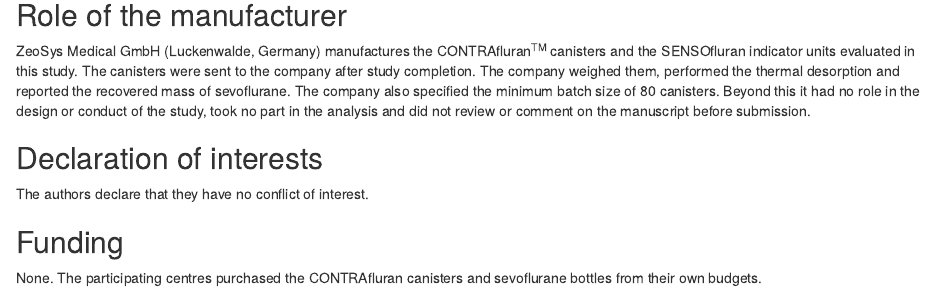
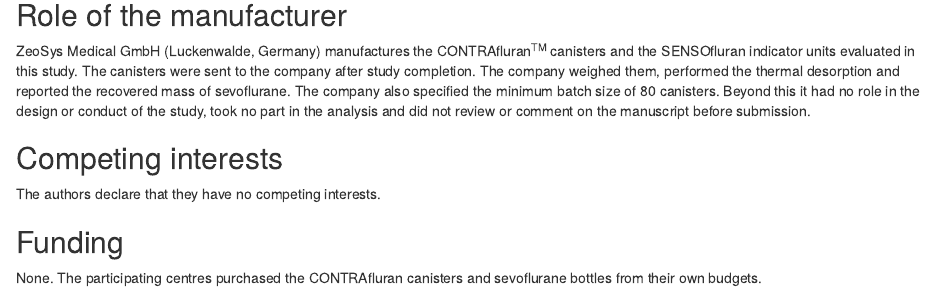
Before and after one commit to umg-minai/vct-or-mc, an R Markdown document (manuscript/sections/07-declarations.Rmd): the page in a window 1100 px wide, from 800 px down. Rendered offline with R 4.5, knitr and Pandoc, with nearby package versions; some code elsewhere in the file could not run offline.

````diff
--- a/manuscript/sections/07-declarations.Rmd
+++ b/manuscript/sections/07-declarations.Rmd
@@ -91,18 +91,18 @@
 took no part in the analysis
 and did not review or comment on the manuscript before submission.
 
-## Declaration of interests
+## Competing interests
 
-```{r declaration-of-interests, echo = FALSE, results = "asis"}
+```{r conflicts-of-interests, echo = FALSE, results = "asis"}
 cois <- vapply(authors, "[[", "competing_interest", FUN.VALUE = NA_character_)
 is_none <- cois == "none"
 
 if (all(is_none)) {
-    cat("The authors declare that they have no conflict of interest.")
+    cat("The authors declare that they have no competing interests.")
 } else {
     nms_coi <- .initials(.drop_author_title(names(cois)))
     cat(paste(nms_coi[!is_none], cois[!is_none], collapse = "; "),
-        " The remaining authors declare that they have no conflict of interest.",
+        " The remaining authors declare that they have no competing interests.",
         sep = "")
 }
 ```
````
Also changed, not shown: manuscript/manuscript.Rmd (+1 -1 lines).
